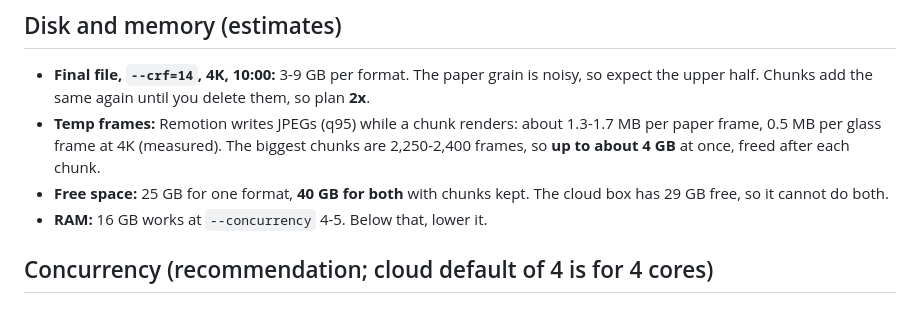
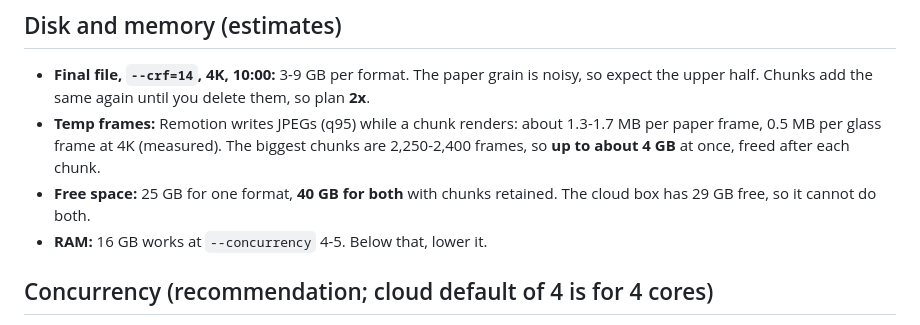
Before and after one commit to cxspectre/movies-veyago, a Markdown page: docs/v4/RENDER-PLAN.md, the part around the change. Drawn GitHub-style.

```diff
--- a/docs/v4/RENDER-PLAN.md
+++ b/docs/v4/RENDER-PLAN.md
@@ -41,7 +41,7 @@ Not fixed, listed: a chunk that exists and has the right frame count is reused e
 
 - **Final file, `--crf=14`, 4K, 10:00:** 3-9 GB per format. The paper grain is noisy, so expect the upper half. Chunks add the same again until you delete them, so plan **2x**.
 - **Temp frames:** Remotion writes JPEGs (q95) while a chunk renders: about 1.3-1.7 MB per paper frame, 0.5 MB per glass frame at 4K (measured). The biggest chunks are 2,250-2,400 frames, so **up to about 4 GB** at once, freed after each chunk.
-- **Free space:** 25 GB for one format, **40 GB for both** with chunks kept. The cloud box has 29 GB free, so it cannot do both.
+- **Free space:** 25 GB for one format, **40 GB for both** with chunks retained. The cloud box has 29 GB free, so it cannot do both.
 - **RAM:** 16 GB works at `--concurrency` 4-5. Below that, lower it.
 
 ## Concurrency (recommendation; cloud default of 4 is for 4 cores)
```
Also changed, not shown: docs/v4/QA3.md (+1 -1 lines).
